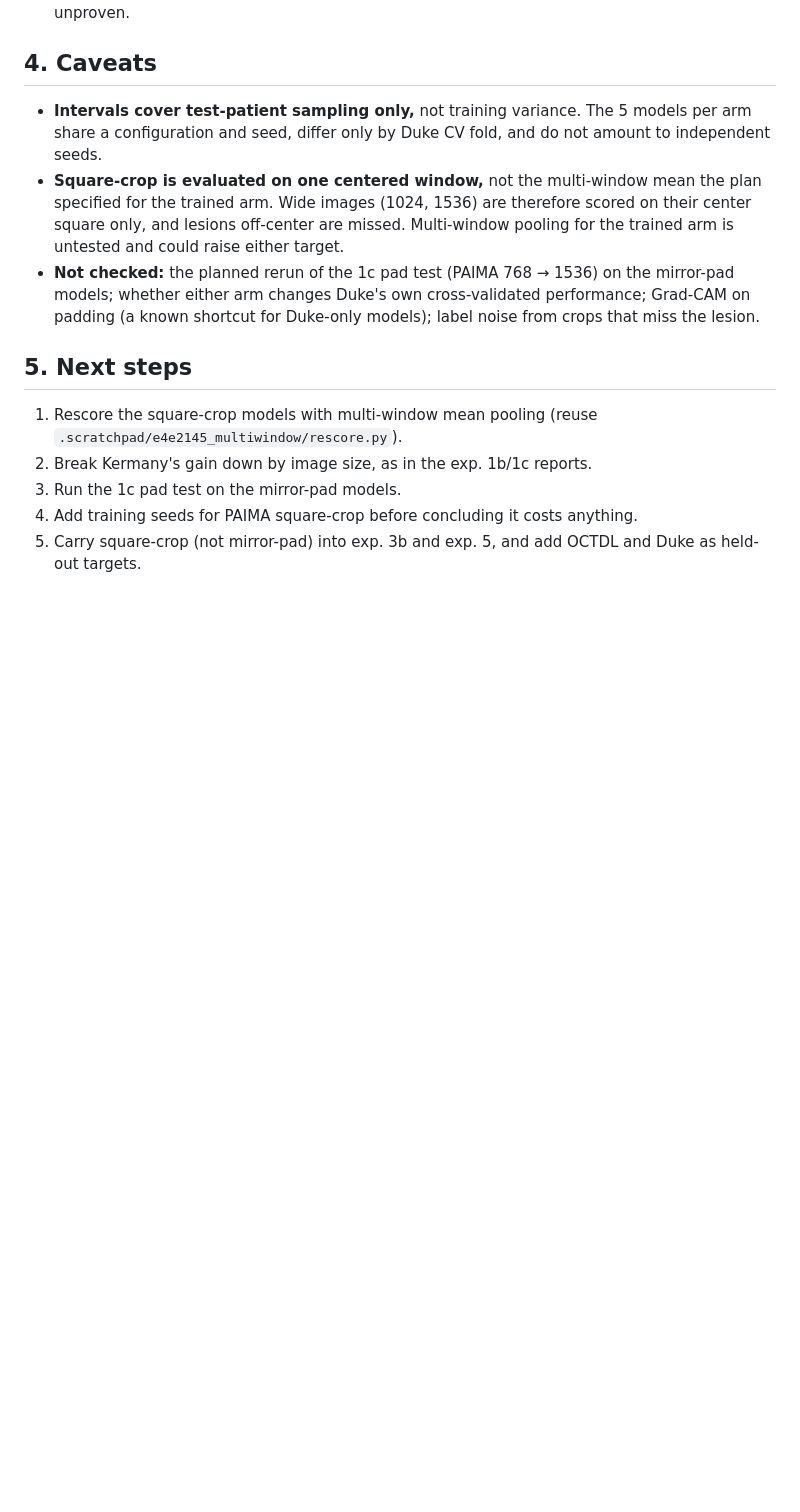
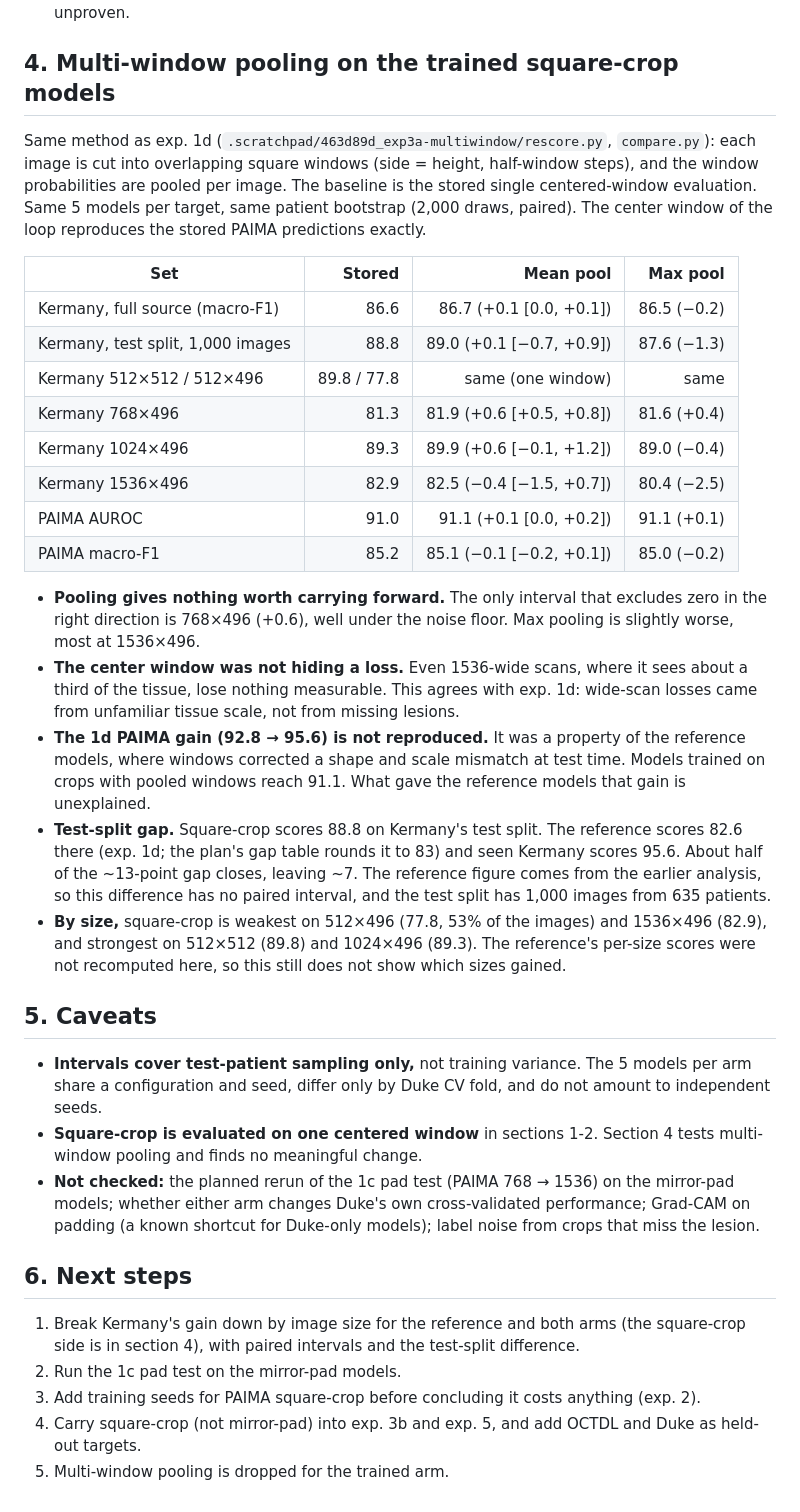
Before and after one commit to lemasc/oct-classify, a Markdown page: docs/reports/20261011-exp3a-geometry-arms.md, the part around one of its changes. Rendered like a GitHub page; blank space fills up the shorter version.

Commit message:
docs: report multi-window pooling on trained square-crop models
Co-Authored-By: Claude Sonnet 5.5 <noreply@anthropic.com>

```diff
--- a/docs/reports/20261011-exp3a-geometry-arms.md
+++ b/docs/reports/20261011-exp3a-geometry-arms.md
@@ -95,21 +99,55 @@ Fold macro-F1: mirror-pad 0.849, 0.851, 0.854, 0.862, 0.833 (SD 1.1); square-cro
   the training-seed variation (SD up to 5.0 for square-crop) is larger, and the bootstrap holds the 5 trained models
   fixed. Treat "no gain" as established and "a loss" as unproven.
 
-## 4. Caveats
+## 4. Multi-window pooling on the trained square-crop models
+
+Same method as exp. 1d (`.scratchpad/463d89d_exp3a-multiwindow/rescore.py`, `compare.py`): each image is cut into
+overlapping square windows (side = height, half-window steps), and the window probabilities are pooled per image.
+The baseline is the stored single centered-window evaluation. Same 5 models per target, same patient bootstrap
+(2,000 draws, paired). The center window of the loop reproduces the stored PAIMA predictions exactly.
+
+| Set | Stored | Mean pool | Max pool |
+|---|---:|---:|---:|
+| Kermany, full source (macro-F1) | 86.6 | 86.7 (+0.1 [0.0, +0.1]) | 86.5 (−0.2) |
+| Kermany, test split, 1,000 images | 88.8 | 89.0 (+0.1 [−0.7, +0.9]) | 87.6 (−1.3) |
+| Kermany 512×512 / 512×496 | 89.8 / 77.8 | same (one window) | same |
+| Kermany 768×496 | 81.3 | 81.9 (+0.6 [+0.5, +0.8]) | 81.6 (+0.4) |
+| Kermany 1024×496 | 89.3 | 89.9 (+0.6 [−0.1, +1.2]) | 89.0 (−0.4) |
+| Kermany 1536×496 | 82.9 | 82.5 (−0.4 [−1.5, +0.7]) | 80.4 (−2.5) |
+| PAIMA AUROC | 91.0 | 91.1 (+0.1 [0.0, +0.2]) | 91.1 (+0.1) |
+| PAIMA macro-F1 | 85.2 | 85.1 (−0.1 [−0.2, +0.1]) | 85.0 (−0.2) |
+
+- **Pooling gives nothing worth carrying forward.** The only interval that excludes zero in the right direction is
+  768×496 (+0.6), well under the noise floor. Max pooling is slightly worse, most at 1536×496.
+- **The center window was not hiding a loss.** Even 1536-wide scans, where it sees about a third of the tissue, lose
+  nothing measurable. This agrees with exp. 1d: wide-scan losses came from unfamiliar tissue scale, not from missing
+  lesions.
+- **The 1d PAIMA gain (92.8 → 95.6) is not reproduced.** It was a property of the reference models, where windows
+  corrected a shape and scale mismatch at test time. Models trained on crops with pooled windows reach 91.1. What
+  gave the reference models that gain is unexplained.
+- **Test-split gap.** Square-crop scores 88.8 on Kermany's test split. The reference scores 82.6 there (exp. 1d; the
+  plan's gap table rounds it to 83) and seen Kermany scores 95.6. About half of the ~13-point gap closes, leaving
+  ~7. The reference figure comes from the earlier analysis, so this difference has no paired interval, and the test
+  split has 1,000 images from 635 patients.
+- **By size,** square-crop is weakest on 512×496 (77.8, 53% of the images) and 1536×496 (82.9), and strongest on
+  512×512 (89.8) and 1024×496 (89.3). The reference's per-size scores were not recomputed here, so this still does
+  not show which sizes gained.
+
+## 5. Caveats
 
 - **Intervals cover test-patient sampling only,** not training variance. The 5 models per arm share a
   configuration and seed, differ only by Duke CV fold, and do not amount to independent seeds.
-- **Square-crop is evaluated on one centered window,** not the multi-window mean the plan specified for the trained
-  arm. Wide images (1024, 1536) are therefore scored on their center square only, and lesions off-center are missed.
-  Multi-window pooling for the trained arm is untested and could raise either target.
+- **Square-crop is evaluated on one centered window** in sections 1-2. Section 4 tests multi-window pooling and
+  finds no meaningful change.
 - **Not checked:** the planned rerun of the 1c pad test (PAIMA 768 → 1536) on the mirror-pad models; whether either
   arm changes Duke's own cross-validated performance; Grad-CAM on padding (a known shortcut for Duke-only models);
   label noise from crops that miss the lesion.
 
-## 5. Next steps
+## 6. Next steps
 
-1. Rescore the square-crop models with multi-window mean pooling (reuse `.scratchpad/e4e2145_multiwindow/rescore.py`).
-2. Break Kermany's gain down by image size, as in the exp. 1b/1c reports.
-3. Run the 1c pad test on the mirror-pad models.
-4. Add training seeds for PAIMA square-crop before concluding it costs anything.
-5. Carry square-crop (not mirror-pad) into exp. 3b and exp. 5, and add OCTDL and Duke as held-out targets.
+1. Break Kermany's gain down by image size for the reference and both arms (the square-crop side is in section 4),
+   with paired intervals and the test-split difference.
+2. Run the 1c pad test on the mirror-pad models.
+3. Add training seeds for PAIMA square-crop before concluding it costs anything (exp. 2).
+4. Carry square-crop (not mirror-pad) into exp. 3b and exp. 5, and add OCTDL and Duke as held-out targets.
+5. Multi-window pooling is dropped for the trained arm.
```
Also changed, not shown: other parts of docs/reports/20261011-exp3a-geometry-arms.md (+5 -1 lines), docs/cross-device-plan.md (+10 -2 lines).
